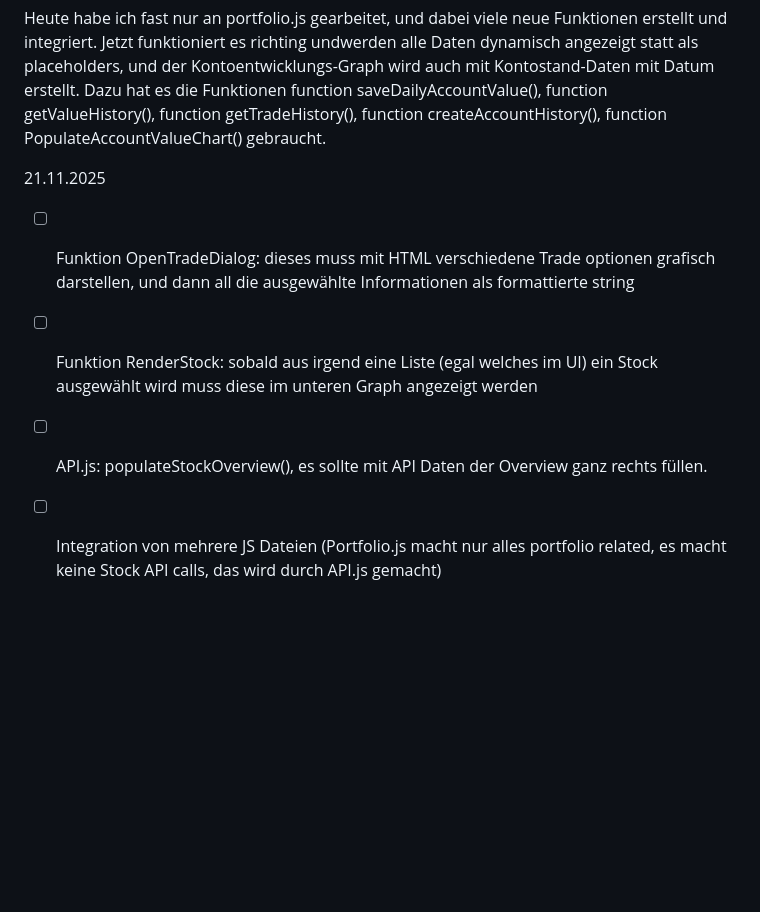
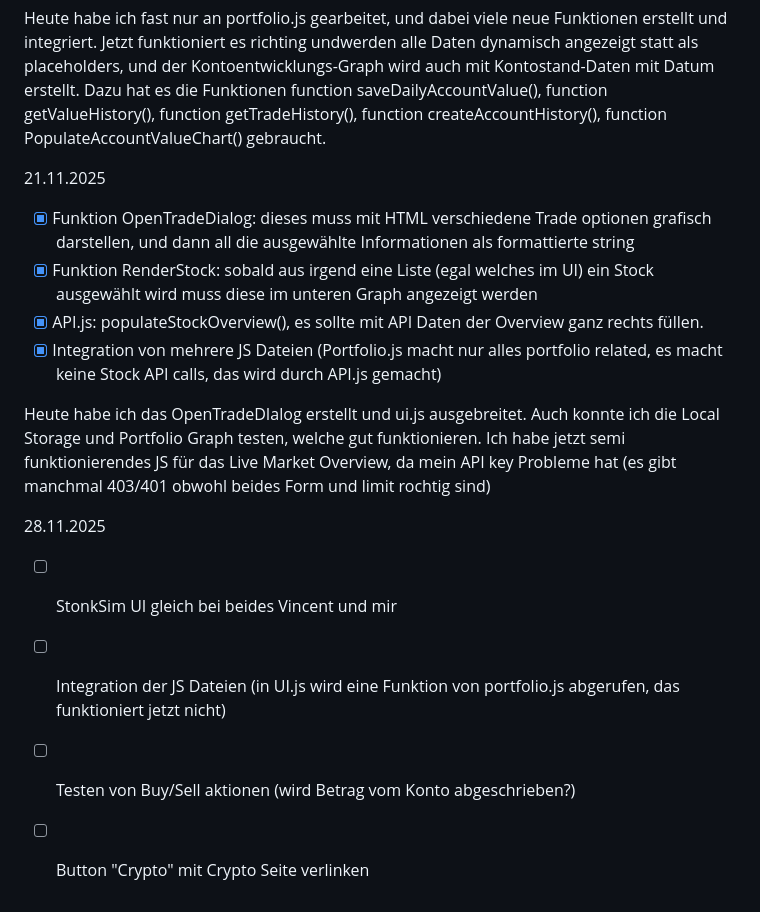
Before and after one commit to HerrDextro/Lernperiode-7, a Markdown page: README.md, the part around the change. GitHub-like rendering; blank space fills up the shorter version.

Commit message:
Update README with completed features and tasks
Updated README.md to reflect completed tasks and progress.

```diff
--- a/README.md
+++ b/README.md
@@ -43,7 +43,15 @@ Heute habe ich fast nur an portfolio.js gearbeitet, und dabei viele neue Funktio
 
 
 21.11.2025
-- [ ] Funktion OpenTradeDialog: dieses muss mit HTML verschiedene Trade optionen grafisch darstellen, und dann all die ausgewählte Informationen als formattierte string
-- [ ] Funktion RenderStock: sobald aus irgend eine Liste (egal welches im UI) ein Stock ausgewählt wird muss diese im unteren Graph angezeigt werden
-- [ ] API.js: populateStockOverview(), es sollte mit API Daten der Overview ganz rechts füllen.
-- [ ] Integration von mehrere JS Dateien (Portfolio.js macht nur alles portfolio related, es macht keine Stock API calls, das wird durch API.js gemacht)
+- [x] Funktion OpenTradeDialog: dieses muss mit HTML verschiedene Trade optionen grafisch darstellen, und dann all die ausgewählte Informationen als formattierte string
+- [x] Funktion RenderStock: sobald aus irgend eine Liste (egal welches im UI) ein Stock ausgewählt wird muss diese im unteren Graph angezeigt werden
+- [x] API.js: populateStockOverview(), es sollte mit API Daten der Overview ganz rechts füllen.
+- [x] Integration von mehrere JS Dateien (Portfolio.js macht nur alles portfolio related, es macht keine Stock API calls, das wird durch API.js gemacht)
+
+Heute habe ich das OpenTradeDIalog erstellt und ui.js ausgebreitet. Auch konnte ich die Local Storage und Portfolio Graph testen, welche gut funktionieren. Ich habe jetzt semi funktionierendes JS für das Live Market Overview, da mein API key Probleme hat (es gibt manchmal 403/401 obwohl beides Form und limit rochtig sind)
+
+28.11.2025
+- [ ]  StonkSim UI gleich bei beides Vincent und mir
+- [ ]  Integration der JS Dateien (in UI.js wird eine Funktion von portfolio.js abgerufen, das funktioniert jetzt nicht)
+- [ ]  Testen von Buy/Sell aktionen (wird Betrag vom Konto abgeschrieben?)
+- [ ]  Button "Crypto" mit Crypto Seite verlinken
```
